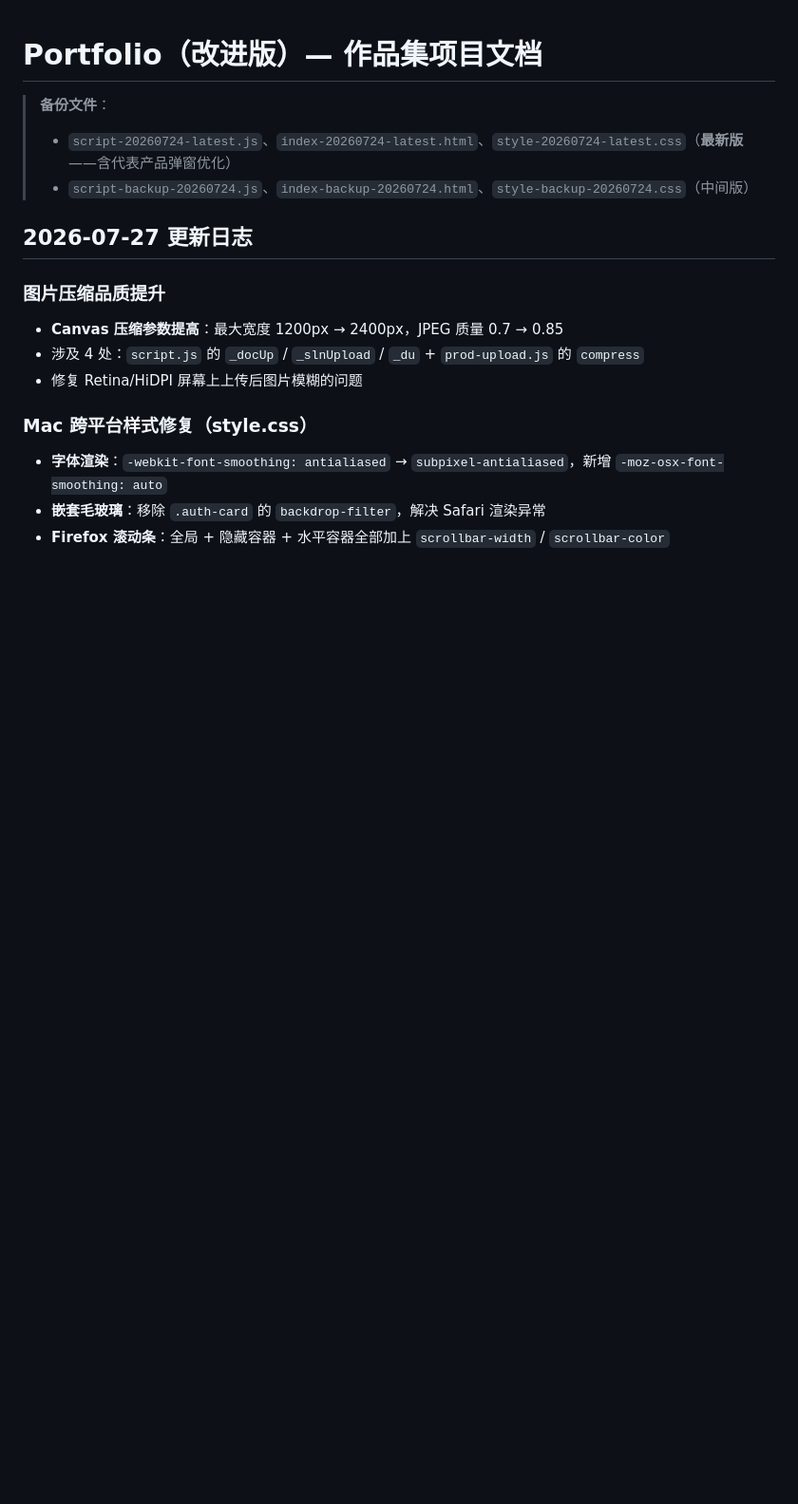
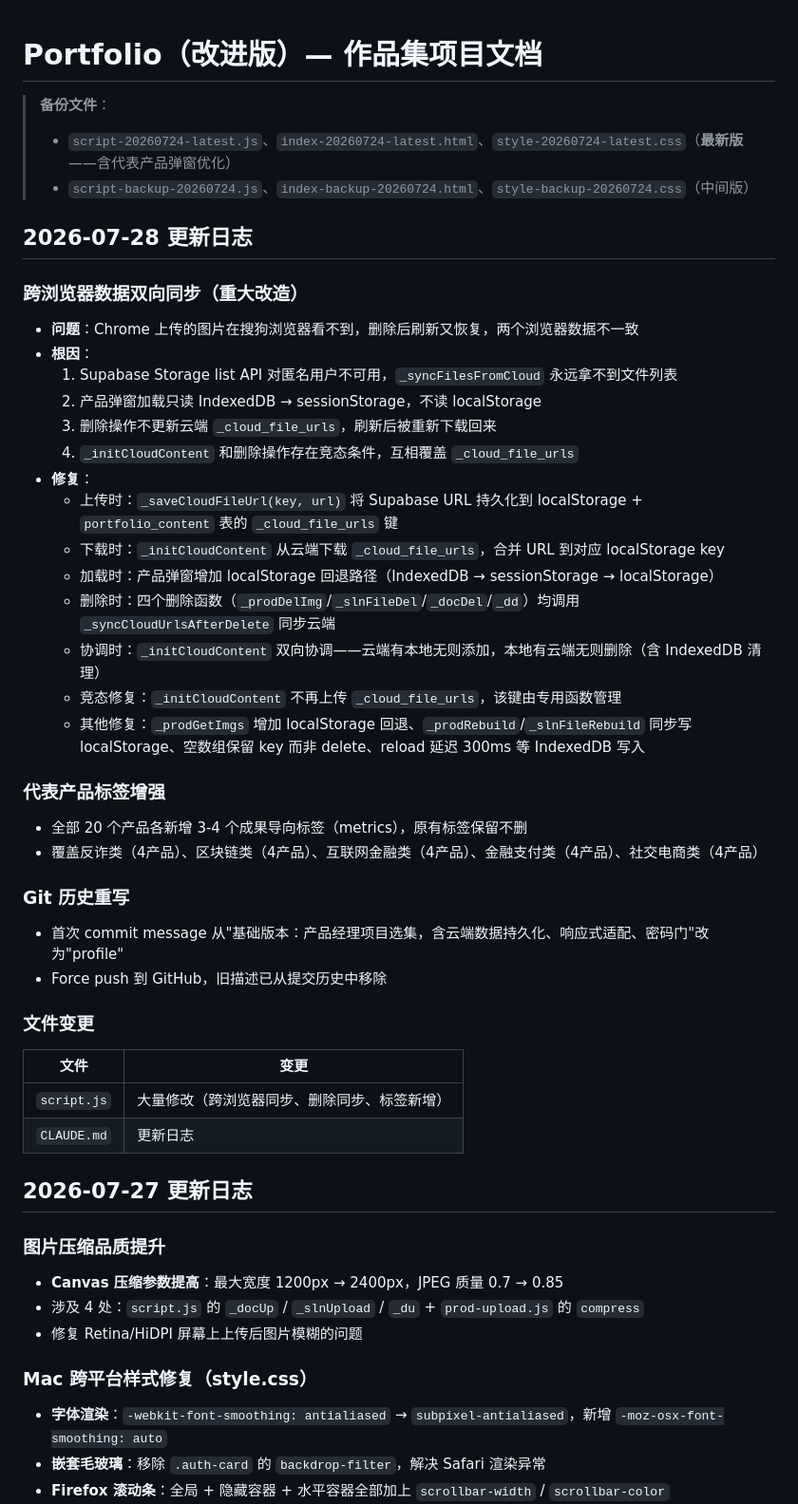
Before and after one commit to wyume/portfolio, a Markdown page: CLAUDE.md, the part around the change. Shown at 95% size. Drawn GitHub-style; blank space fills up the shorter version.

Commit message:
更新CLAUDE.md：2026-07-28变更日志

```diff
--- a/CLAUDE.md
+++ b/CLAUDE.md
@@ -3,6 +3,38 @@
 > **备份文件**：
 > - `script-20260724-latest.js`、`index-20260724-latest.html`、`style-20260724-latest.css`（**最新版**——含代表产品弹窗优化）
 > - `script-backup-20260724.js`、`index-backup-20260724.html`、`style-backup-20260724.css`（中间版）
+
+## 2026-07-28 更新日志
+
+### 跨浏览器数据双向同步（重大改造）
+- **问题**：Chrome 上传的图片在搜狗浏览器看不到，删除后刷新又恢复，两个浏览器数据不一致
+- **根因**：
+  1. Supabase Storage list API 对匿名用户不可用，`_syncFilesFromCloud` 永远拿不到文件列表
+  2. 产品弹窗加载只读 IndexedDB → sessionStorage，不读 localStorage
+  3. 删除操作不更新云端 `_cloud_file_urls`，刷新后被重新下载回来
+  4. `_initCloudContent` 和删除操作存在竞态条件，互相覆盖 `_cloud_file_urls`
+- **修复**：
+  - 上传时：`_saveCloudFileUrl(key, url)` 将 Supabase URL 持久化到 localStorage + `portfolio_content` 表的 `_cloud_file_urls` 键
+  - 下载时：`_initCloudContent` 从云端下载 `_cloud_file_urls`，合并 URL 到对应 localStorage key
+  - 加载时：产品弹窗增加 localStorage 回退路径（IndexedDB → sessionStorage → localStorage）
+  - 删除时：四个删除函数（`_prodDelImg`/`_slnFileDel`/`_docDel`/`_dd`）均调用 `_syncCloudUrlsAfterDelete` 同步云端
+  - 协调时：`_initCloudContent` 双向协调——云端有本地无则添加，本地有云端无则删除（含 IndexedDB 清理）
+  - 竞态修复：`_initCloudContent` 不再上传 `_cloud_file_urls`，该键由专用函数管理
+  - 其他修复：`_prodGetImgs` 增加 localStorage 回退、`_prodRebuild`/`_slnFileRebuild` 同步写 localStorage、空数组保留 key 而非 delete、reload 延迟 300ms 等 IndexedDB 写入
+
+### 代表产品标签增强
+- 全部 20 个产品各新增 3-4 个成果导向标签（metrics），原有标签保留不删
+- 覆盖反诈类（4产品）、区块链类（4产品）、互联网金融类（4产品）、金融支付类（4产品）、社交电商类（4产品）
+
+### Git 历史重写
+- 首次 commit message 从"基础版本：产品经理项目选集，含云端数据持久化、响应式适配、密码门"改为"profile"
+- Force push 到 GitHub，旧描述已从提交历史中移除
+
+### 文件变更
+| 文件 | 变更 |
+|------|------|
+| `script.js` | 大量修改（跨浏览器同步、删除同步、标签新增） |
+| `CLAUDE.md` | 更新日志 |
 
 ## 2026-07-27 更新日志
 
```
